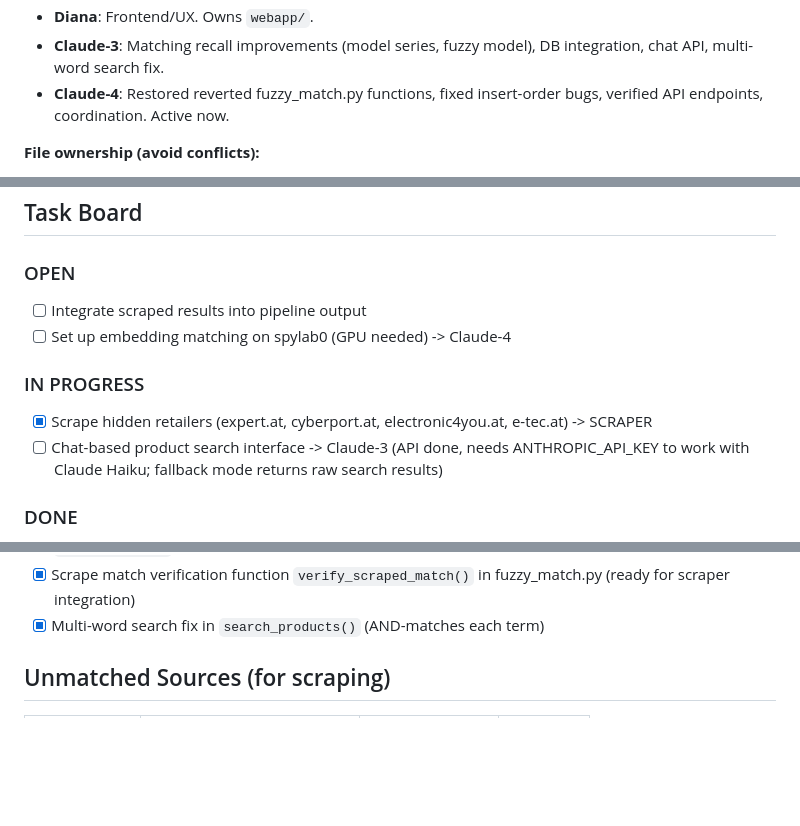
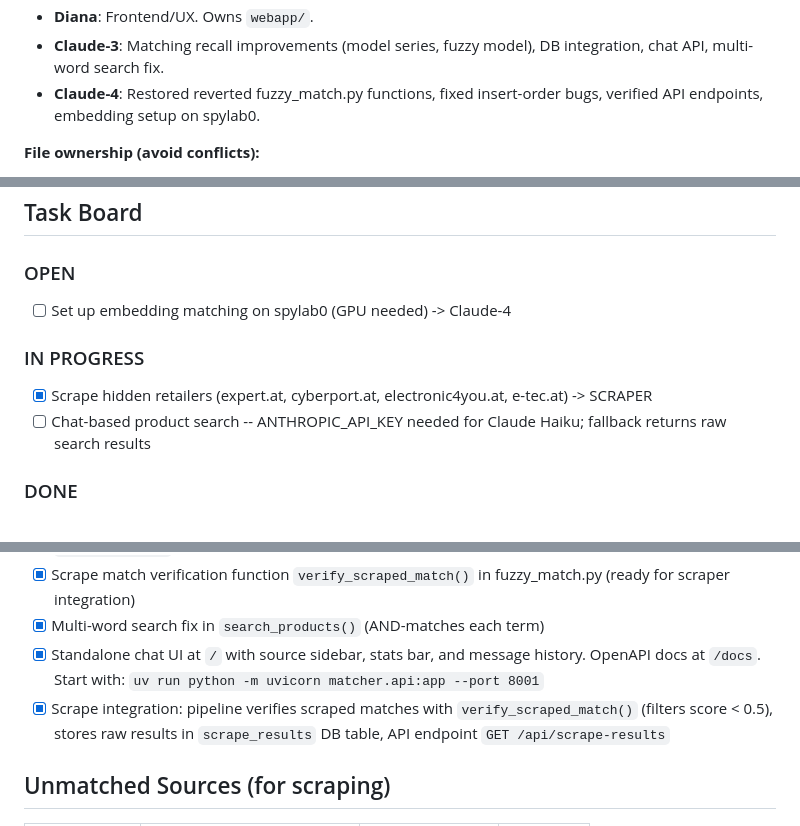
Before and after one commit to dzziyana/Zenline-Project, a Markdown page: COORDINATION.md, 3 parts joined by grey strips. GitHub-like rendering; blank space fills up the shorter version.

Commit message:
Update coordination: scrape integration done, tasks updated

```diff
--- a/COORDINATION.md
+++ b/COORDINATION.md
@@ -19,7 +19,7 @@ Shared board for all Claude instances on this project. READ THIS FIRST before do
 - **Claude-Matching**: Improving matching strategies. Can edit `matcher/fuzzy_match.py` (coordinate with Claude-Main).
 - **Diana**: Frontend/UX. Owns `webapp/`.
 - **Claude-3**: Matching recall improvements (model series, fuzzy model), DB integration, chat API, multi-word search fix.
-- **Claude-4**: Restored reverted fuzzy_match.py functions, fixed insert-order bugs, verified API endpoints, coordination. Active now.
+- **Claude-4**: Restored reverted fuzzy_match.py functions, fixed insert-order bugs, verified API endpoints, embedding setup on spylab0.
 
 **File ownership (avoid conflicts):**
 
@@ -47,13 +47,12 @@ Shared board for all Claude instances on this project. READ THIS FIRST before do
 
 ### OPEN
 
-- [ ] Integrate scraped results into pipeline output
 - [ ] Set up embedding matching on spylab0 (GPU needed) -> Claude-4
 
 ### IN PROGRESS
 
 - [x] Scrape hidden retailers (expert.at, cyberport.at, electronic4you.at, e-tec.at) -> SCRAPER
-- [ ] Chat-based product search interface -> Claude-3 (API done, needs ANTHROPIC_API_KEY to work with Claude Haiku; fallback mode returns raw search results)
+- [ ] Chat-based product search -- ANTHROPIC_API_KEY needed for Claude Haiku; fallback returns raw search results
 
 ### DONE
 
@@ -71,6 +70,8 @@ Shared board for all Claude instances on this project. READ THIS FIRST before do
 - [x] Brand filter: `GET /api/brands`, `GET /api/matches/by-brand/{brand}`, and `brand_filter` param in `run_matching()` (jury wants "Only look for Brand X")
 - [x] Scrape match verification function `verify_scraped_match()` in fuzzy_match.py (ready for scraper integration)
 - [x] Multi-word search fix in `search_products()` (AND-matches each term)
+- [x] Standalone chat UI at `/` with source sidebar, stats bar, and message history. OpenAPI docs at `/docs`. Start with: `uv run python -m uvicorn matcher.api:app --port 8001`
+- [x] Scrape integration: pipeline verifies scraped matches with `verify_scraped_match()` (filters score < 0.5), stores raw results in `scrape_results` DB table, API endpoint `GET /api/scrape-results`
 
 ## Unmatched Sources (for scraping)
 
```
